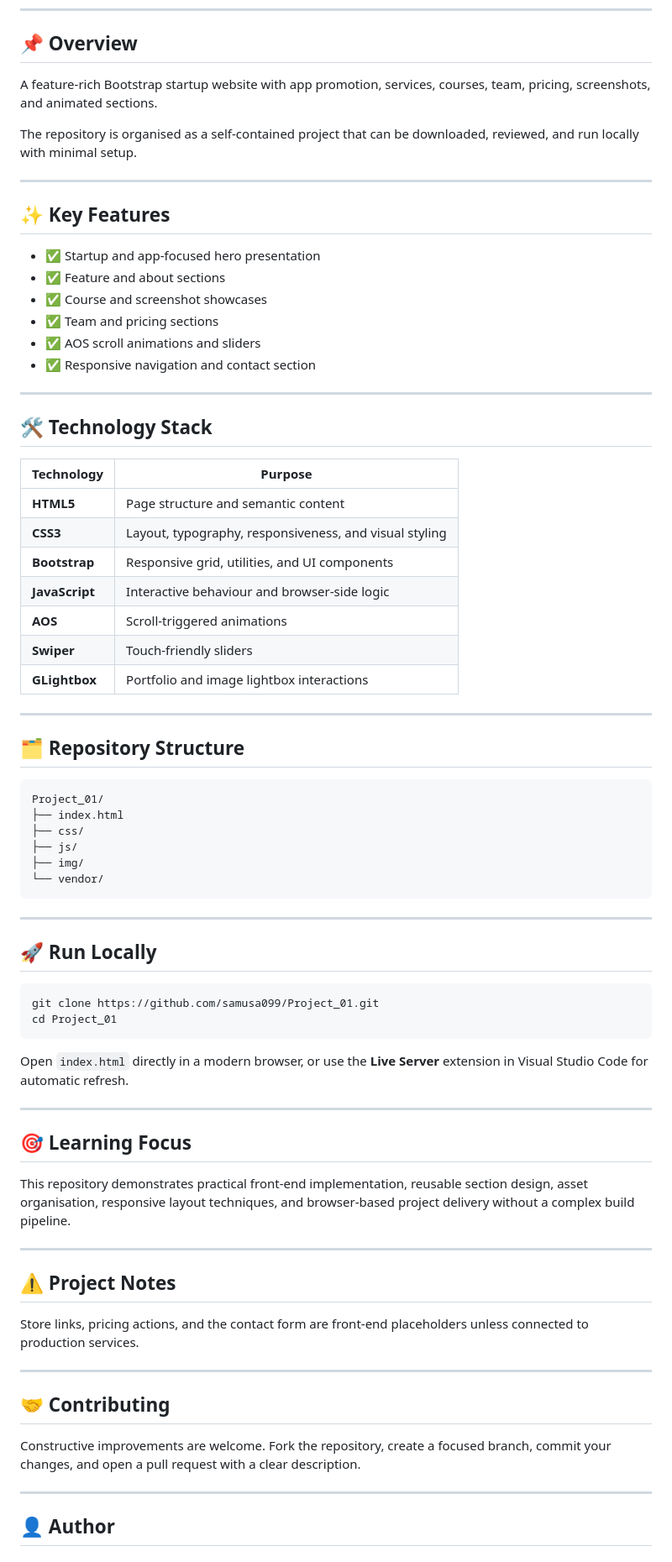
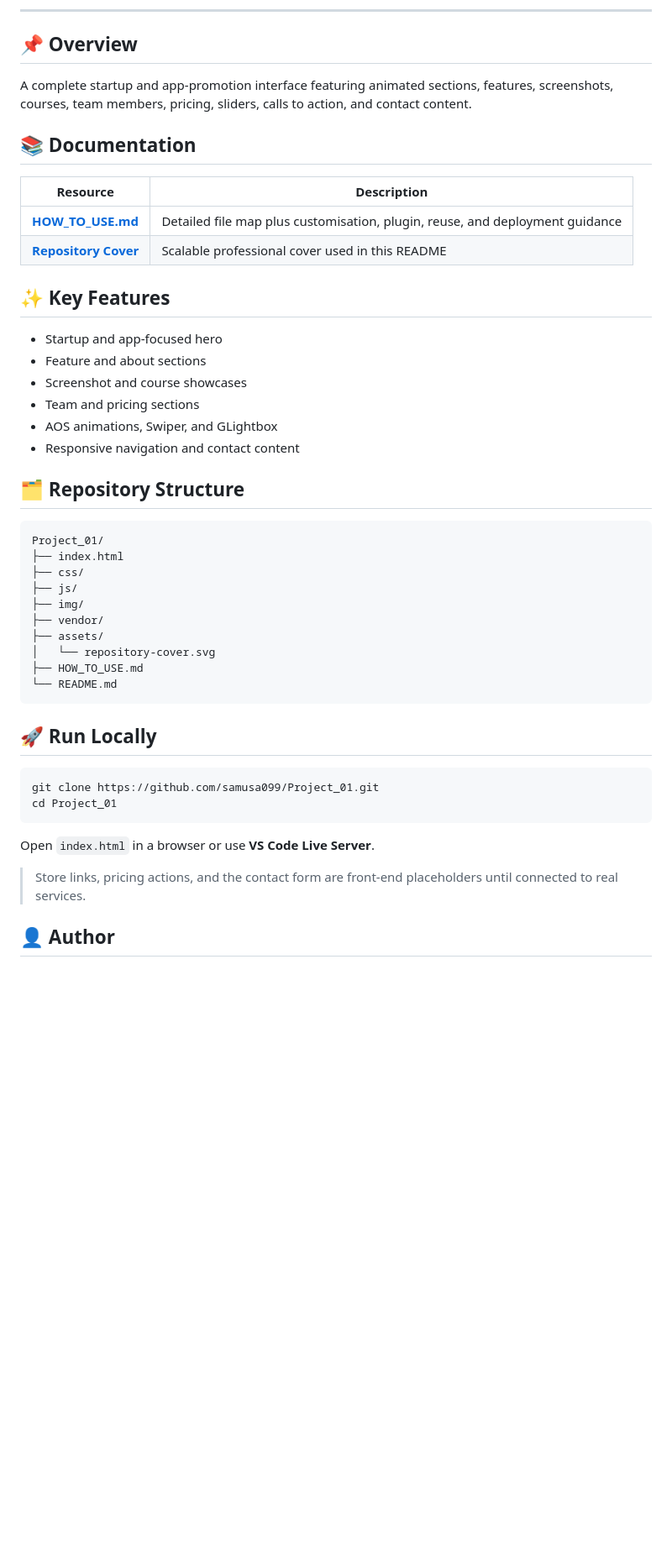
Before and after one commit to samusa099/Project_01, a Markdown page: README.md, the part around one of its changes. Shown at 84% size. GitHub-like rendering; blank space fills up the shorter version.

Commit message:
docs: integrate cover and usage guide

````diff
--- a/README.md
+++ b/README.md
@@ -24,36 +23,23 @@
 
 ## 📌 Overview
 
-A feature-rich Bootstrap startup website with app promotion, services, courses, team, pricing, screenshots, and animated sections.
+A complete startup and app-promotion interface featuring animated sections, features, screenshots, courses, team members, pricing, sliders, calls to action, and contact content.
 
-The repository is organised as a self-contained project that can be downloaded, reviewed, and run locally with minimal setup.
+## 📚 Documentation
 
----
+| Resource | Description |
+|---|---|
+| [**HOW_TO_USE.md**](HOW_TO_USE.md) | Detailed file map plus customisation, plugin, reuse, and deployment guidance |
+| [**Repository Cover**](assets/repository-cover.svg) | Scalable professional cover used in this README |
 
 ## ✨ Key Features
 
-- ✅ Startup and app-focused hero presentation
-- ✅ Feature and about sections
-- ✅ Course and screenshot showcases
-- ✅ Team and pricing sections
-- ✅ AOS scroll animations and sliders
-- ✅ Responsive navigation and contact section
-
----
-
-## 🛠️ Technology Stack
-
-| Technology | Purpose |
-|---|---|
-| **HTML5** | Page structure and semantic content |
-| **CSS3** | Layout, typography, responsiveness, and visual styling |
-| **Bootstrap** | Responsive grid, utilities, and UI components |
-| **JavaScript** | Interactive behaviour and browser-side logic |
-| **AOS** | Scroll-triggered animations |
-| **Swiper** | Touch-friendly sliders |
-| **GLightbox** | Portfolio and image lightbox interactions |
-
----
+- Startup and app-focused hero
+- Feature and about sections
+- Screenshot and course showcases
+- Team and pricing sections
+- AOS animations, Swiper, and GLightbox
+- Responsive navigation and contact content
 
 ## 🗂️ Repository Structure
 
@@ -63,10 +49,12 @@ Project_01/
 ├── css/
 ├── js/
 ├── img/
-└── vendor/
+├── vendor/
+├── assets/
+│   └── repository-cover.svg
+├── HOW_TO_USE.md
+└── README.md
 ```
-
----
 
 ## 🚀 Run Locally
 
@@ -75,27 +63,9 @@ git clone https://github.com/samusa099/Project_01.git
 cd Project_01
 ```
 
-Open `index.html` directly in a modern browser, or use the **Live Server** extension in Visual Studio Code for automatic refresh.
+Open `index.html` in a browser or use **VS Code Live Server**.
 
----
-
-## 🎯 Learning Focus
-
-This repository demonstrates practical front-end implementation, reusable section design, asset organisation, responsive layout techniques, and browser-based project delivery without a complex build pipeline.
-
----
-
-## ⚠️ Project Notes
-
-Store links, pricing actions, and the contact form are front-end placeholders unless connected to production services.
-
----
-
-## 🤝 Contributing
-
-Constructive improvements are welcome. Fork the repository, create a focused branch, commit your changes, and open a pull request with a clear description.
-
----
+> Store links, pricing actions, and the contact form are front-end placeholders until connected to real services.
 
 ## 👤 Author
 
````
Also changed, not shown: other parts of README.md (+8 -21 lines).
